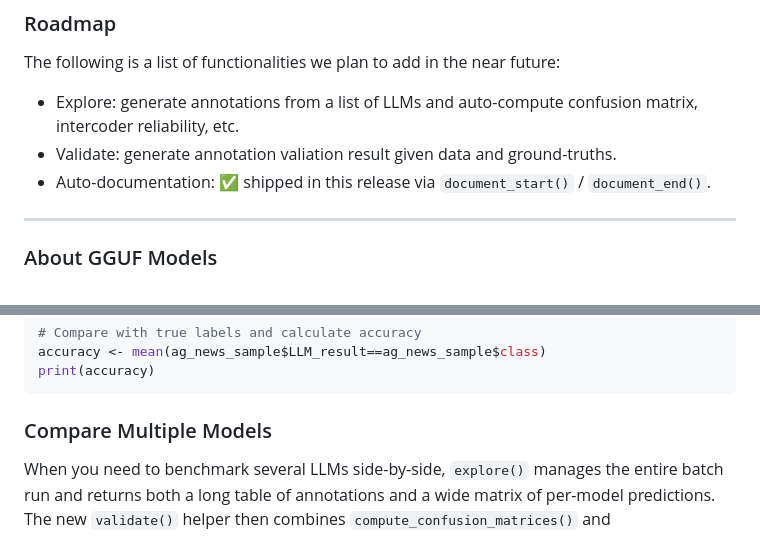
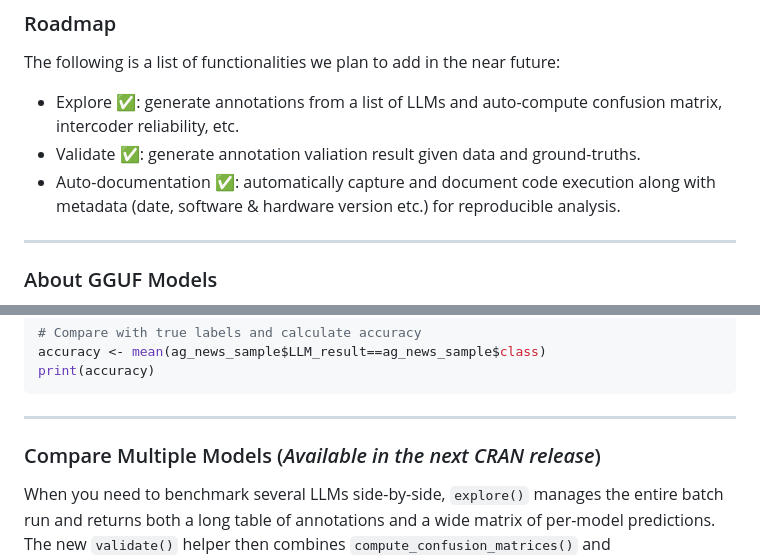
Before and after one commit to EddieYang211/localLLM, a Markdown page: localLLM/README.md, 2 parts joined by grey strips. GitHub-like rendering.

````diff
--- a/localLLM/README.md
+++ b/localLLM/README.md
@@ -64,9 +64,9 @@ print(response1==response2)
 
 ### Roadmap
 The following is a list of functionalities we plan to add in the near future:
-*   Explore: generate annotations from a list of LLMs and auto-compute confusion matrix, intercoder reliability, etc.
-*   Validate: generate annotation valiation result given data and ground-truths.
-*   Auto-documentation: ✅ shipped in this release via `document_start()` / `document_end()`.
+*   Explore ✅: generate annotations from a list of LLMs and auto-compute confusion matrix, intercoder reliability, etc.
+*   Validate ✅: generate annotation valiation result given data and ground-truths.
+*   Auto-documentation ✅: automatically capture and document code execution along with metadata (date, software & hardware version etc.) for reproducible analysis.
 
 ---
 
@@ -326,7 +326,9 @@ accuracy <- mean(ag_news_sample$LLM_result==ag_news_sample$class)
 print(accuracy)
 ```
 
-### Compare Multiple Models
+---
+
+### Compare Multiple Models (*Available in the next CRAN release*)
 
 When you need to benchmark several LLMs side-by-side, `explore()` manages the
 entire batch run and returns both a long table of annotations and a wide matrix
````
Also changed, not shown: other parts of localLLM/README.md (+3 -1 lines), README.md (+9 -5 lines).
